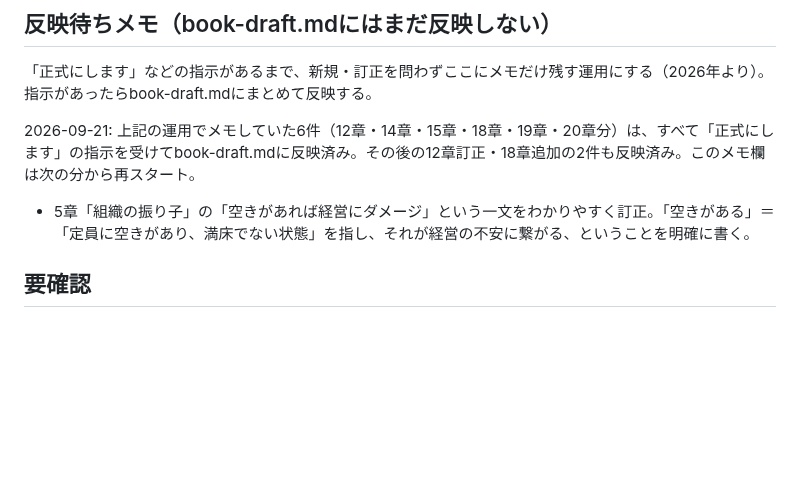
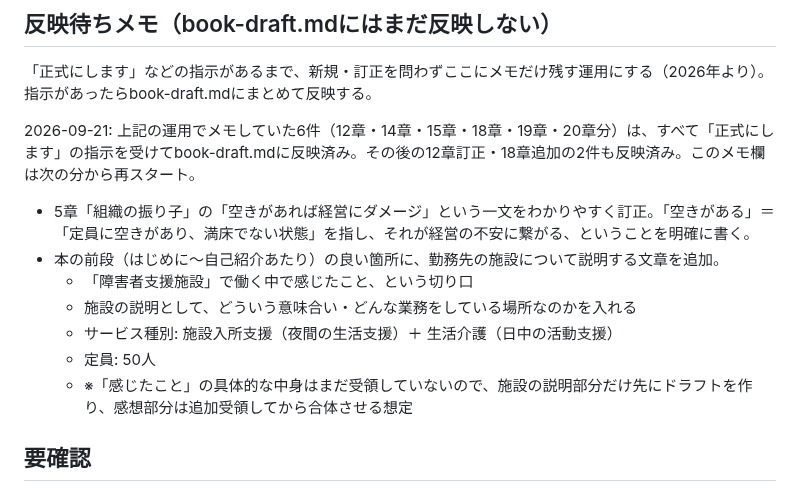
Before and after one commit to wkotknr310ajd-ctrl/tknr1, a Markdown page: notes/business-book-ideas.md, the part around the change. Drawn GitHub-style; blank space fills up the shorter version.

Commit message:
前段向けメモ「障害者支援施設の説明」を追加
Co-Authored-By: Claude Sonnet 5 <noreply@anthropic.com>
Claude-Session: https://claude.ai/code/session_01K6DuH83ET3Vq7cHryxug4n

```diff
--- a/notes/business-book-ideas.md
+++ b/notes/business-book-ideas.md
@@ -564,7 +564,12 @@
 2026-09-21: 上記の運用でメモしていた6件（12章・14章・15章・18章・19章・20章分）は、すべて「正式にします」の指示を受けてbook-draft.mdに反映済み。その後の12章訂正・18章追加の2件も反映済み。このメモ欄は次の分から再スタート。
 
 - 5章「組織の振り子」の「空きがあれば経営にダメージ」という一文をわかりやすく訂正。「空きがある」＝「定員に空きがあり、満床でない状態」を指し、それが経営の不安に繋がる、ということを明確に書く。
-
+- 本の前段（はじめに〜自己紹介あたり）の良い箇所に、勤務先の施設について説明する文章を追加。
+  - 「障害者支援施設」で働く中で感じたこと、という切り口
+  - 施設の説明として、どういう意味合い・どんな業務をしている場所なのかを入れる
+  - サービス種別: 施設入所支援（夜間の生活支援）＋ 生活介護（日中の活動支援）
+  - 定員: 50人
+  - ※「感じたこと」の具体的な中身はまだ受領していないので、施設の説明部分だけ先にドラフトを作り、感想部分は追加受領してから合体させる想定
 ## 要確認
 
 - 想定読者（例: 若手マネージャー、経営者、部下を持ったばかりの人など）
```
